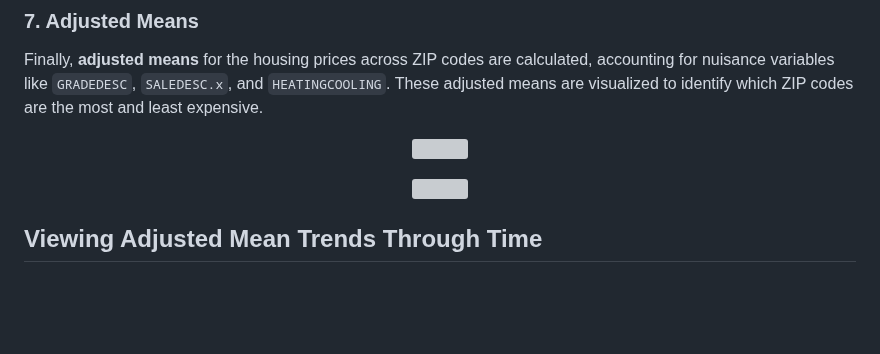
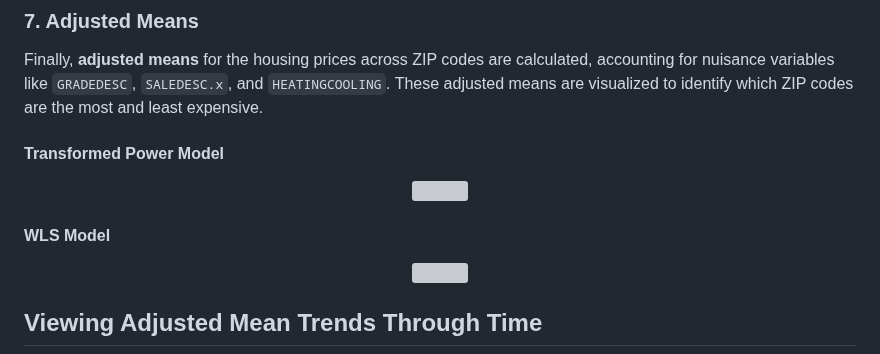
Before and after one commit to RoryQo/PGH-Neighborhood-Parcel-Price-Research, a Markdown page: README.md, the part around one of its changes. GitHub-like rendering; blank space fills up the shorter version; grey boxes are pictures that could not be loaded.

```diff
--- a/README.md
+++ b/README.md
@@ -254,10 +254,12 @@ ANCOVA is performed to compare the mean prices of homes across different ZIP cod
 ### 7. Adjusted Means
 Finally, **adjusted means** for the housing prices across ZIP codes are calculated, accounting for nuisance variables like `GRADEDESC`, `SALEDESC.x`, and `HEATINGCOOLING`. These adjusted means are visualized to identify which ZIP codes are the most and least expensive.
 
+#### Transformed Power Model
 <p align="center">
   <img src="https://github.com/RoryQo/PGH-Neighborhood-Housing-Price-Analysis/blob/main/Figures/Adj_Price_zip_transformed.jpg?raw=true" width=600px/>
 </p>
 
+#### WLS Model
 <p align="center">
   <img src="https://github.com/RoryQo/PGH-Neighborhood-Housing-Price-Analysis/blob/main/Figures/Adju_Price_zip_log.jpg?raw=true" width=600px/>
 </p>
```
Also changed, not shown: other parts of README.md (+9 -1 lines).
